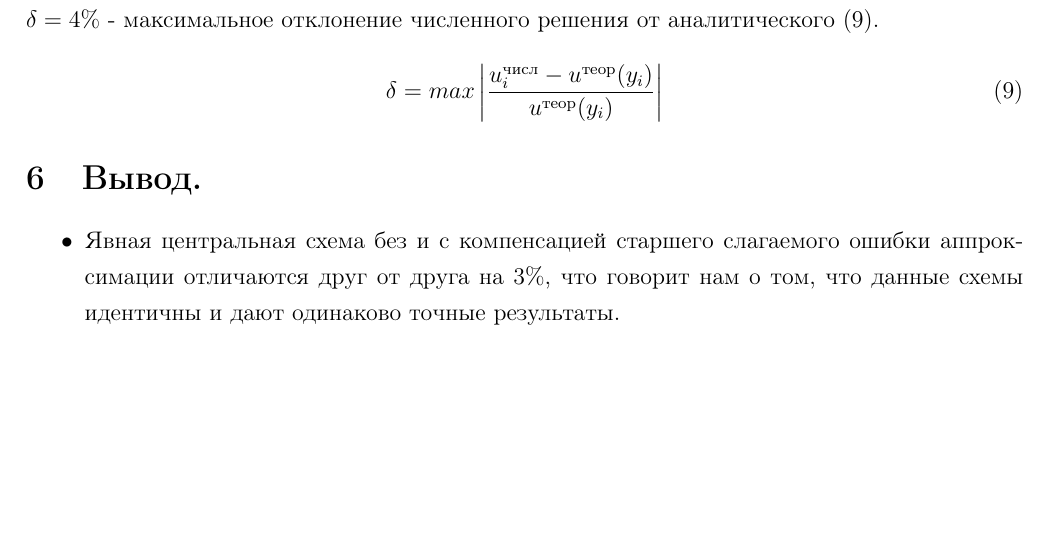
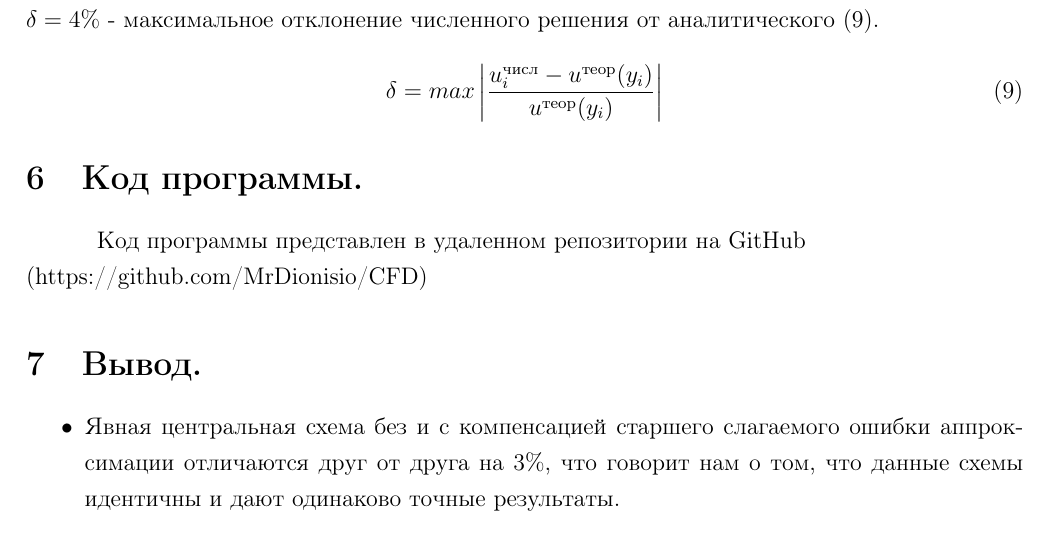
Before and after one commit to MrDionisio/CFD, a LaTeX document (Report/main.tex, which reads Report/Task1.tex): part of page 9 of 9, cut so that both start at the same text, the shorter picture padded with empty space. Compiled offline with pdfLaTeX.

Commit message:
Add link on GitHub in main

```diff
--- a/Report/Task1.tex
+++ b/Report/Task1.tex
@@ -175,6 +175,9 @@ $\nu, [\text{м}^2/\text{с}]$ - коэффициент кинематическ
 \label{eq:9}
 \end{equation}
 
+\section{Код программы.}
+Код программы представлен в удаленном репозитории на GitHub \\(https://github.com/MrDionisio/CFD)
+
 
 
 \section{Вывод.}
```
Also changed, not shown: Report/main.pdf, 6 other files.
